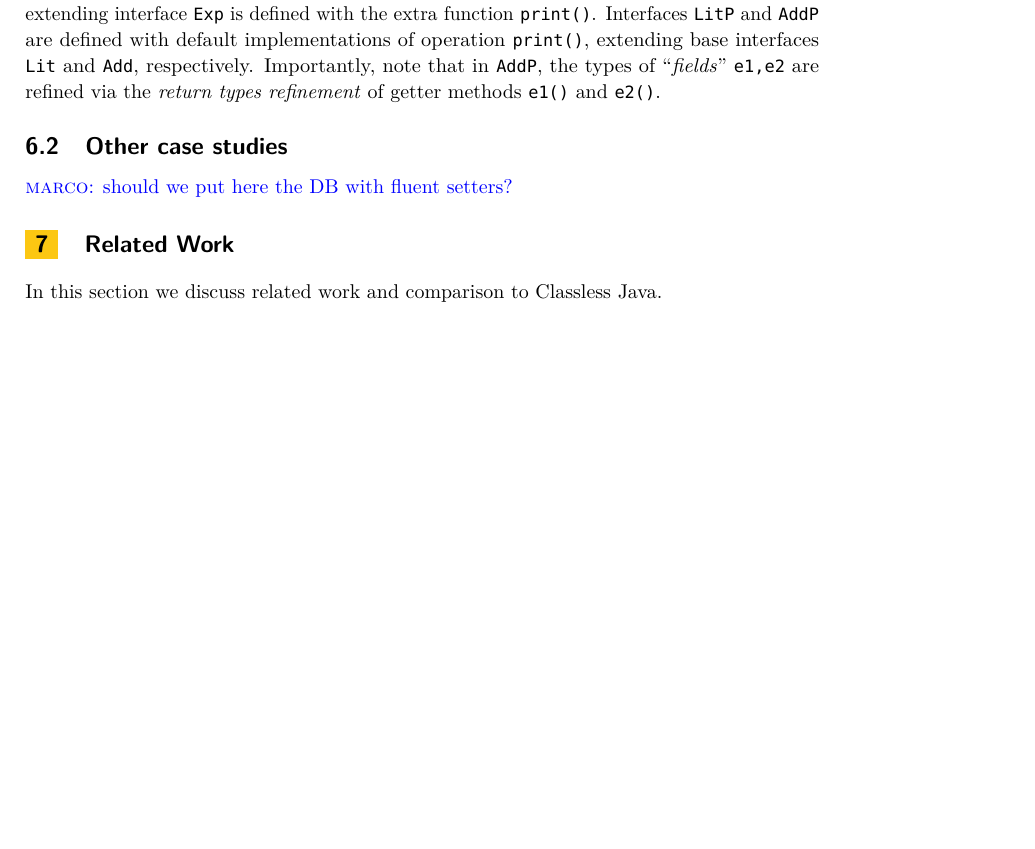
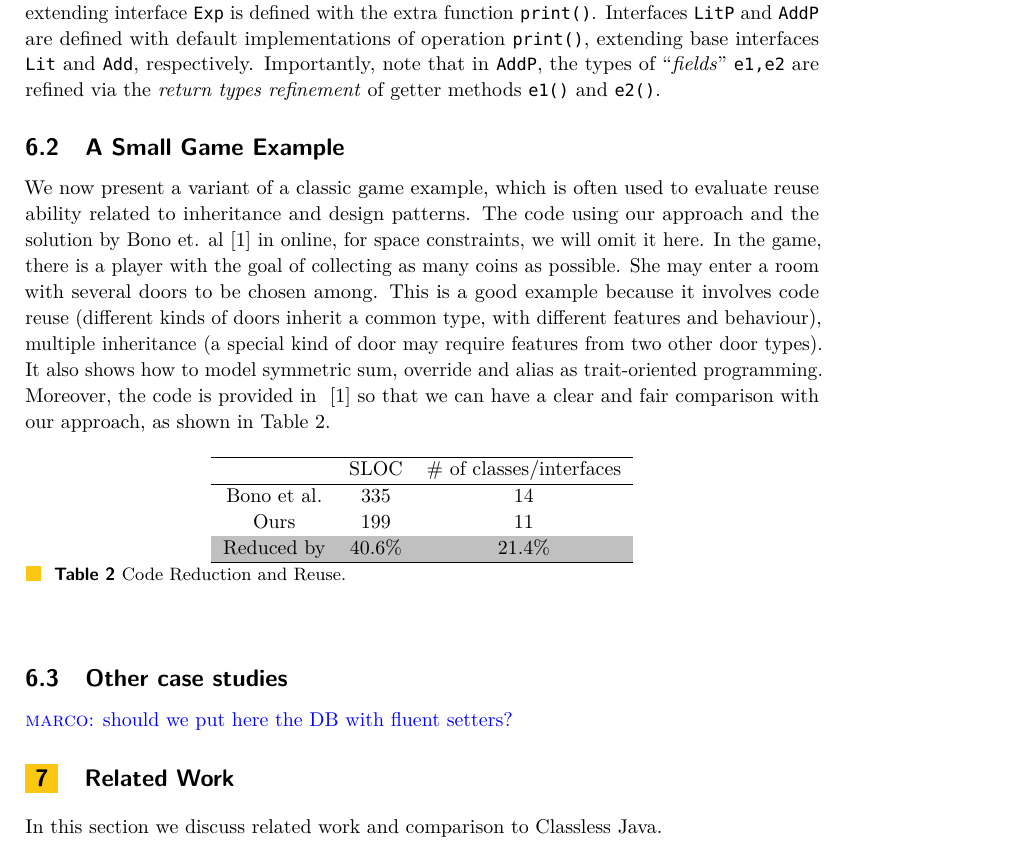
Before and after one commit to YanlinWang/MixinAnnoProcessor, a LaTeX paper (paper/paper.tex, which reads paper/sections/CaseStudy.tex): part of page 17 of 23 before the commit and part of page 17 of 24 after it, cut so that both start at the same text, the shorter picture padded with empty space. Compiled offline with pdfLaTeX.

Commit message:
text for Game case study

```diff
--- a/paper/sections/CaseStudy.tex
+++ b/paper/sections/CaseStudy.tex
@@ -50,5 +50,35 @@ that in \texttt{AddP}, the types of ``\emph{fields}'' \texttt{e1,e2} are refined
 the \emph{return types refinement} of getter methods \texttt{e1()} and
 \texttt{e2()}.
 
+
+\subsection{A Small Game Example}
+We now present a variant of a classic game example, which is often used to
+evaluate reuse ability related to inheritance and design patterns. The code
+using our approach and the solution by Bono et. al~\cite{bono14} in online, for
+space constraints, we will omit it here. In the game, there is a player with the
+goal of collecting as many coins as possible. She may enter a room with several
+doors to be chosen among. This is a good example because it involves code reuse
+(different kinds of doors inherit a common type, with different features and
+behaviour), multiple inheritance (a special kind of door may require features
+from two other door types). It also shows how to model symmetric sum, override
+and alias as trait-oriented programming. Moreover, the code is provided in
+~\cite{bono14} so that we can have a clear and fair comparison with our
+approach, as shown in Table~\ref{table:codereduction}.
+
+\begin{table}[h]
+\centering
+\begin{tabular}{ccc}
+\hline
+            & SLOC   & \# of classes/interfaces \\ \hline
+Bono et al. & 335    & 14                       \\
+Ours        & 199    & 11                       \\
+\rowcolor[HTML]{C0C0C0}
+Reduced by  & 40.6\% & 21.4\%                   \\ \hline
+\end{tabular}
+\caption{Code Reduction and Reuse.}
+\label{table:codereduction}
+\end{table}
+
+
 \subsection{Other case studies}
 \marco{should we put here the DB with fluent setters?}
```
Also changed, not shown: paper/sections/CaseStudy.tex (6 more changed lines), 1 other file.
